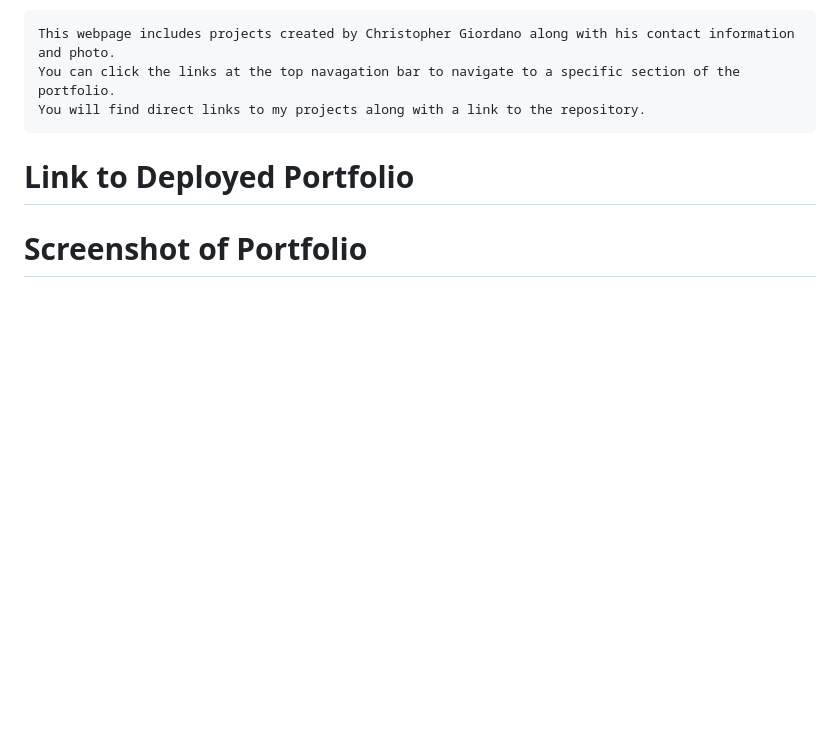
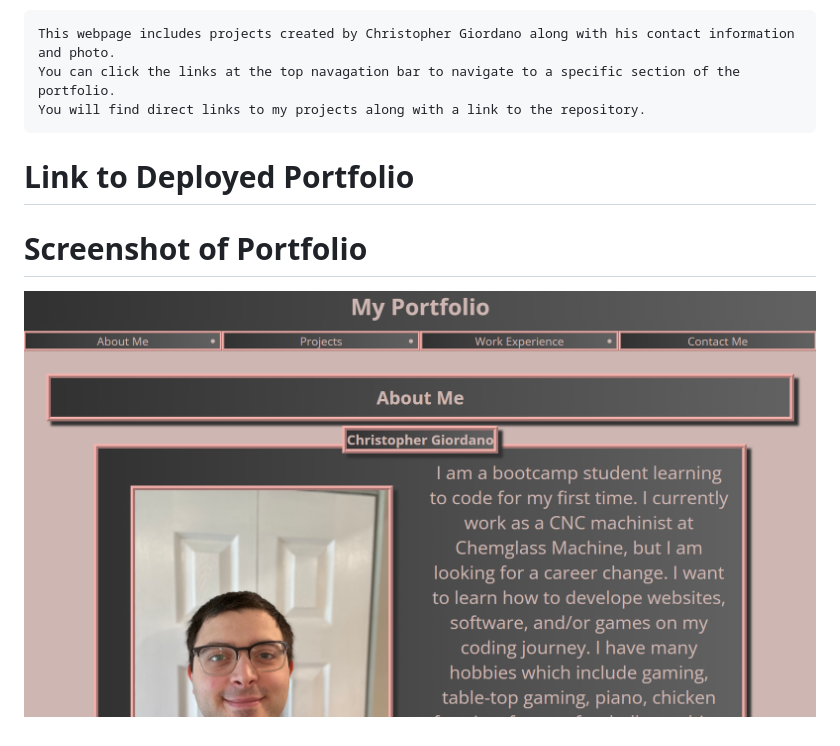
Before and after one commit to Milkytea6/my-portfolio, a Markdown page: README.md, the part around the change. GitHub-like rendering; pictures changed too: assets/portfolio-screenshot.png (added); blank space fills up the shorter version.

```diff
--- a/README.md
+++ b/README.md
@@ -31,3 +31,4 @@ You will find direct links to my projects along with a link to the repository.
 # Link to Deployed Portfolio
 
 # Screenshot of Portfolio
+![Screenshot of Chris' Portfolio Website.](./assets/portfolio-screenshot.png)
```
Also changed, not shown: 2 other files.
